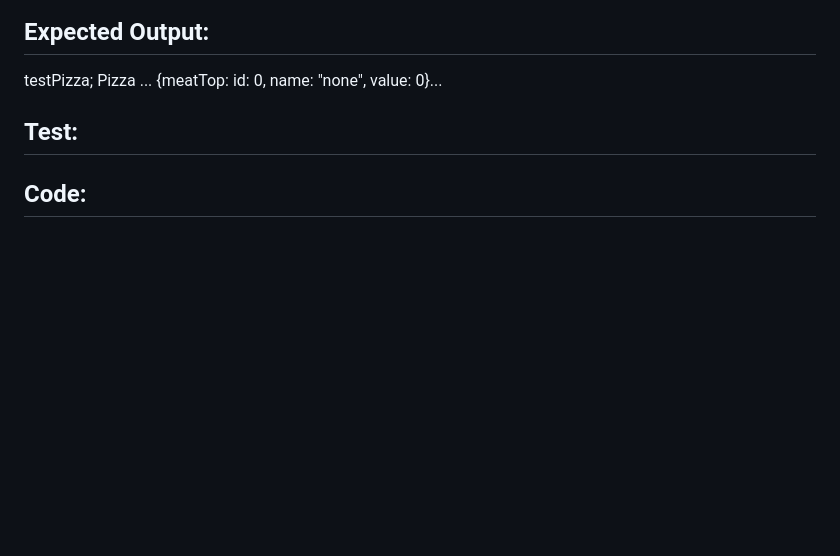
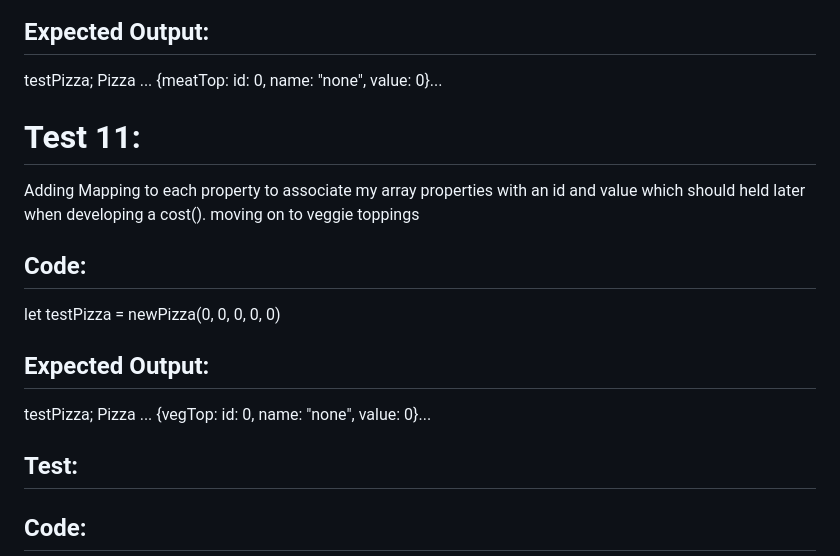
Before and after one commit to ChrisRDavila/Pizza-parlor, a Markdown page: TEST.md, the part around the change. Drawn GitHub-style; blank space fills up the shorter version.

Commit message:
Test 11 created to test addition of id, name, value to veggie toppings property

```diff
--- a/TEST.md
+++ b/TEST.md
@@ -81,6 +81,15 @@ let testPizza = newPizza(0, 0, 0, 0...)
 testPizza; Pizza ... {meatTop:
 id: 0, name: "none", value: 0}...
 
+# Test 11:
+Adding Mapping to each property to associate my array properties with an id and value which should held later when developing a cost(). moving on to veggie toppings
+## Code:
+let testPizza = newPizza(0, 0, 0, 0, 0)
+## Expected Output:
+testPizza; Pizza ... {vegTop:
+id: 0, name: "none", value: 0}...
+
+
 
 
 ## Test:
```
